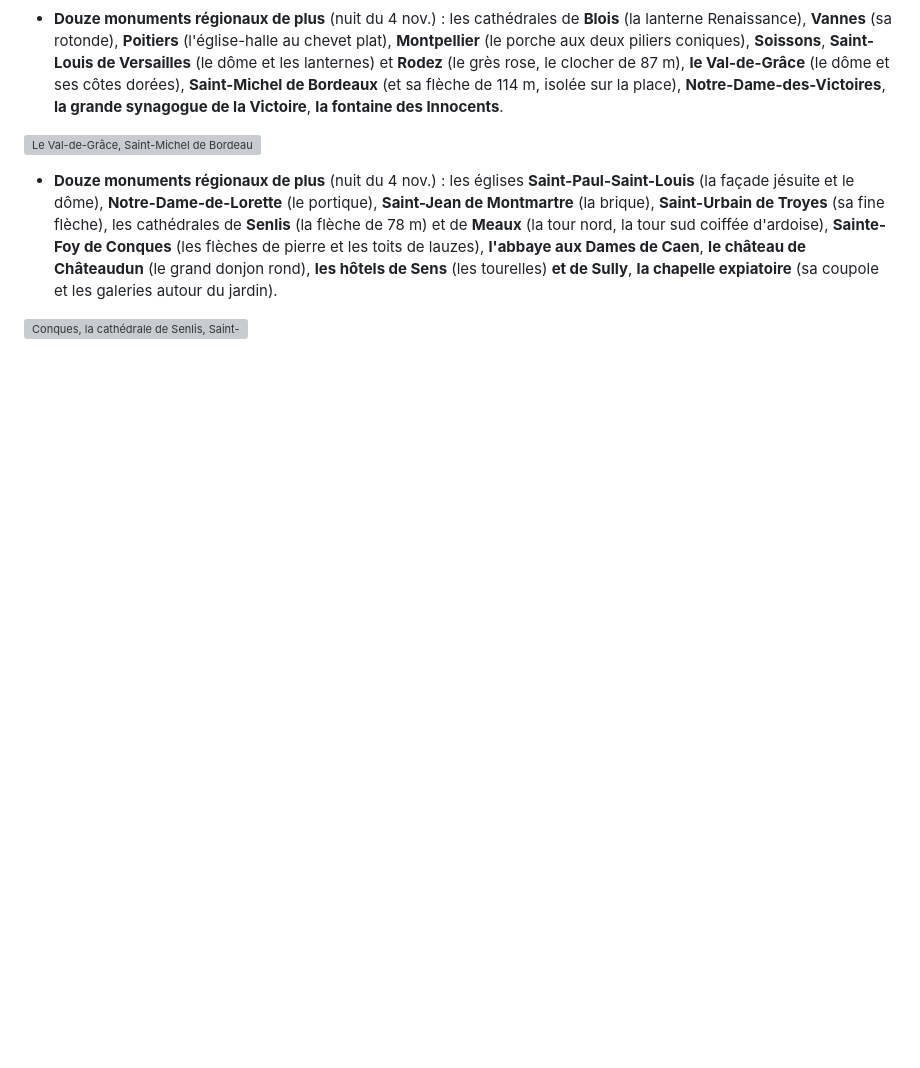
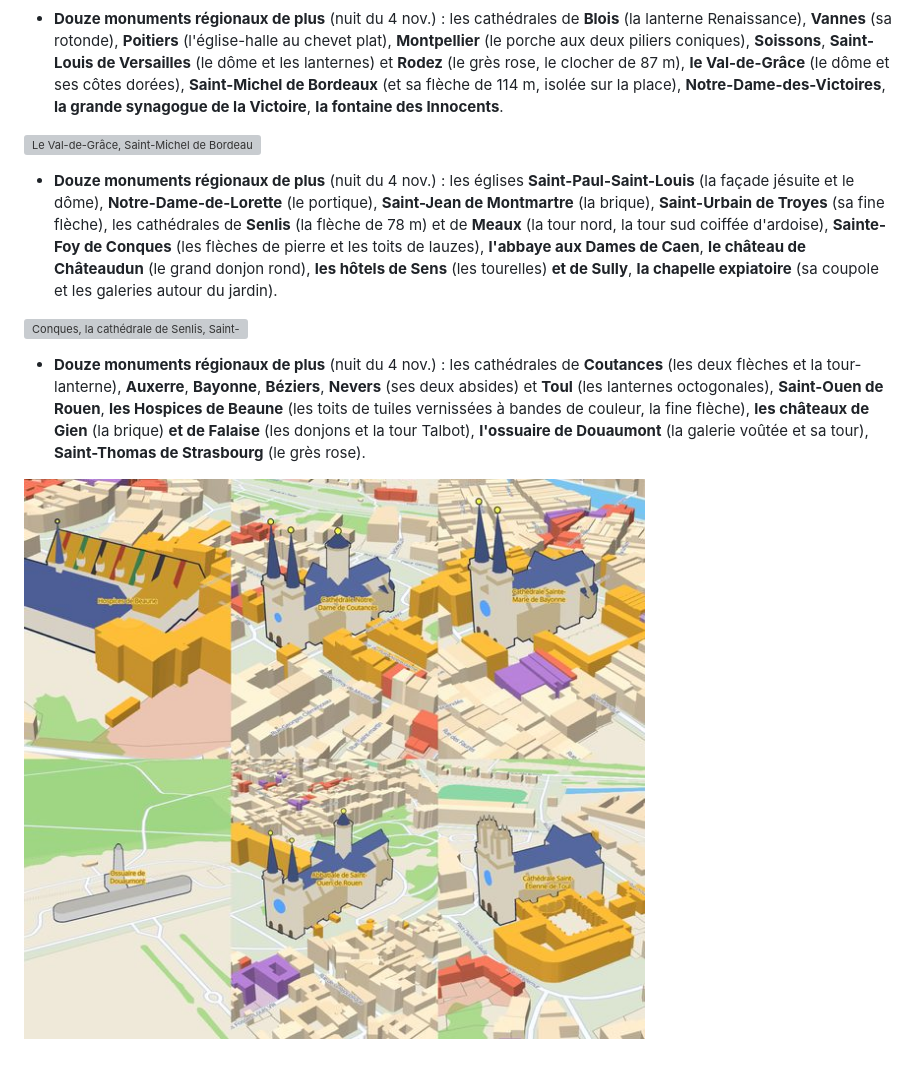
Before and after one commit to josalystest1-sudo/projet-jeux-immo, a Markdown page: docs/BIBLE-GRAPHIQUE.md, the part around the change. Drawn GitHub-style; pictures changed too: docs/bible/monuments-21.jpg (added); blank space fills up the shorter version; grey boxes are pictures that could not be loaded.

```diff
--- a/docs/BIBLE-GRAPHIQUE.md
+++ b/docs/BIBLE-GRAPHIQUE.md
@@ -170,3 +170,6 @@ Où c'est dans le code : la pochette est dessinée par `makeArt()` (`index.html`
 - **Douze monuments régionaux de plus** (nuit du 4 nov.) : les églises **Saint-Paul-Saint-Louis** (la façade jésuite et le dôme), **Notre-Dame-de-Lorette** (le portique), **Saint-Jean de Montmartre** (la brique), **Saint-Urbain de Troyes** (sa fine flèche), les cathédrales de **Senlis** (la flèche de 78 m) et de **Meaux** (la tour nord, la tour sud coiffée d'ardoise), **Sainte-Foy de Conques** (les flèches de pierre et les toits de lauzes), **l'abbaye aux Dames de Caen**, **le château de Châteaudun** (le grand donjon rond), **les hôtels de Sens** (les tourelles) **et de Sully**, **la chapelle expiatoire** (sa coupole et les galeries autour du jardin).
 
 ![Conques, la cathédrale de Senlis, Saint-Paul-Saint-Louis, la cathédrale de Meaux, Saint-Urbain de Troyes et la chapelle expiatoire](bible/monuments-20.jpg)
+- **Douze monuments régionaux de plus** (nuit du 4 nov.) : les cathédrales de **Coutances** (les deux flèches et la tour-lanterne), **Auxerre**, **Bayonne**, **Béziers**, **Nevers** (ses deux absides) et **Toul** (les lanternes octogonales), **Saint-Ouen de Rouen**, **les Hospices de Beaune** (les toits de tuiles vernissées à bandes de couleur, la fine flèche), **les châteaux de Gien** (la brique) **et de Falaise** (les donjons et la tour Talbot), **l'ossuaire de Douaumont** (la galerie voûtée et sa tour), **Saint-Thomas de Strasbourg** (le grès rose).
+
+![Les Hospices de Beaune, la cathédrale de Coutances, la cathédrale de Bayonne, l'ossuaire de Douaumont, Saint-Ouen de Rouen et la cathédrale de Toul](bible/monuments-21.jpg)
```
Also changed, not shown: PROGRESS.md (+3 -1 lines), docs/HISTORIQUE.md (+3 -1 lines), 1 other file.
